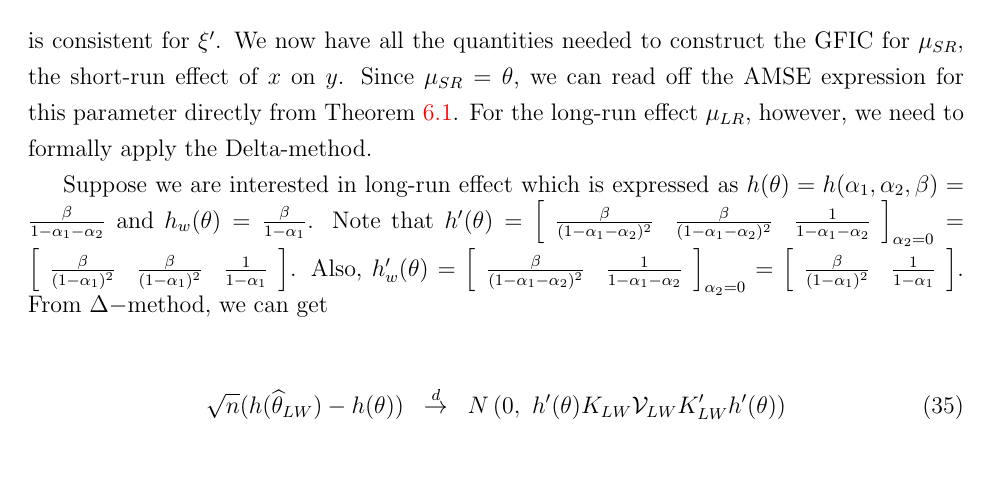
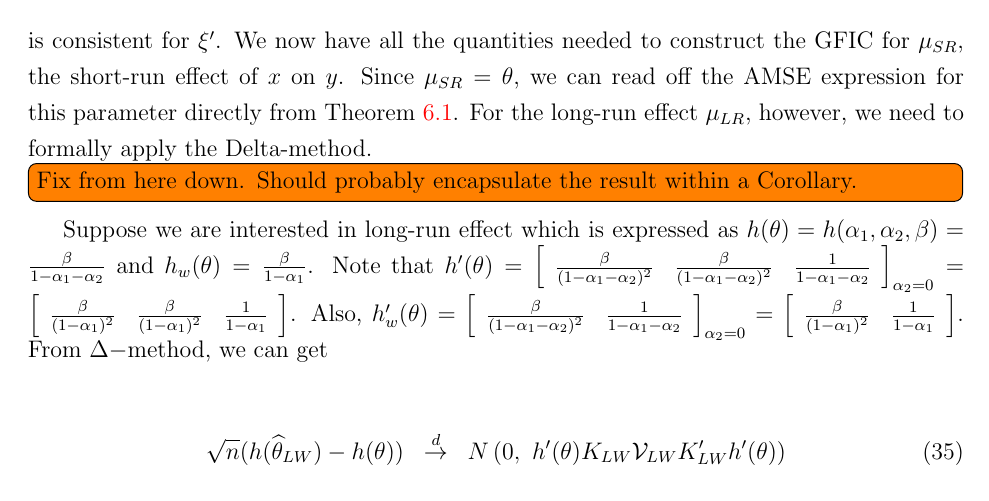
Before and after one commit to fditraglia/gfic, a LaTeX paper (main.tex, which reads dynamic_panel.tex): part of page 21 of 54, cut so that both start at the same text, the shorter picture padded with empty space. Compiled offline with pdfLaTeX.

Commit message:
add todo note for last part of Dpanel section

```diff
--- a/dynamic_panel.tex
+++ b/dynamic_panel.tex
@@ -237,7 +237,7 @@ We now have all the quantities needed to construct the GFIC for $\mu_{SR}$, the
 Since $\mu_{SR} = \theta$, we can read off the AMSE expression for this parameter directly from Theorem \ref{thm:limitDpanel}.
 For the long-run effect $\mu_{LR}$, however, we need to formally apply the Delta-method.
 
-
+\todo[inline]{Fix from here down. Should probably encapsulate the result within a Corollary.}
 
 	Suppose we are interested in long-run effect which is expressed as $h(\theta) = h(\alpha_1, \alpha_2, \beta) = \frac{\beta}{1-\alpha_1-\alpha_2}$ and $h_w(\theta) = \frac{\beta}{1-\alpha_1}$. Note that $h'(\theta) = \left[\begin{array}{ccc} \frac{\beta}{(1-\alpha_1-\alpha_2)^2}& \frac{\beta}{(1-\alpha_1-\alpha_2)^2} & \frac{1}{1-\alpha_1-\alpha_2}\end{array}\right]_{\alpha_2=0} =\left[\begin{array}{ccc} \frac{\beta}{(1-\alpha_1)^2}& \frac{\beta}{(1-\alpha_1)^2} & \frac{1}{1-\alpha_1}\end{array}\right] $. Also, $h_w'(\theta) = \left[\begin{array}{ccc} \frac{\beta}{(1-\alpha_1-\alpha_2)^2}& \frac{1}{1-\alpha_1-\alpha_2}\end{array}\right]_{\alpha_2=0} =\left[\begin{array}{ccc} \frac{\beta}{(1-\alpha_1)^2}& \frac{1}{1-\alpha_1}\end{array}\right] $. From $\Delta-$method, we can get
 
```
Also changed, not shown: main.pdf.
